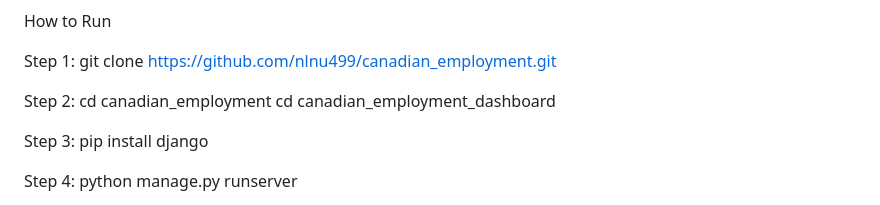
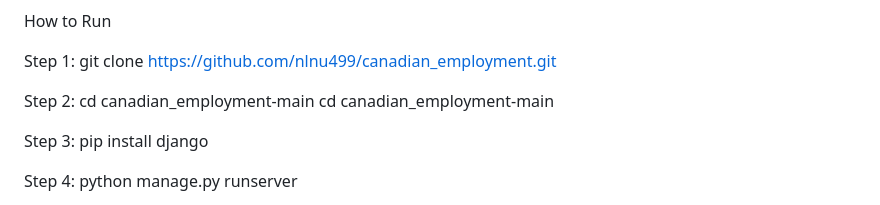
Before and after one commit to nlnu499/canadian_employment, a Markdown page: README.md, the part around the change. Drawn GitHub-style.

```diff
--- a/README.md
+++ b/README.md
@@ -32,8 +32,8 @@ Step 1:
 git clone https://github.com/nlnu499/canadian_employment.git
 
 Step 2:
-cd canadian_employment
-cd canadian_employment_dashboard
+cd canadian_employment-main
+cd canadian_employment-main
 
 Step 3:
 pip install django
```
